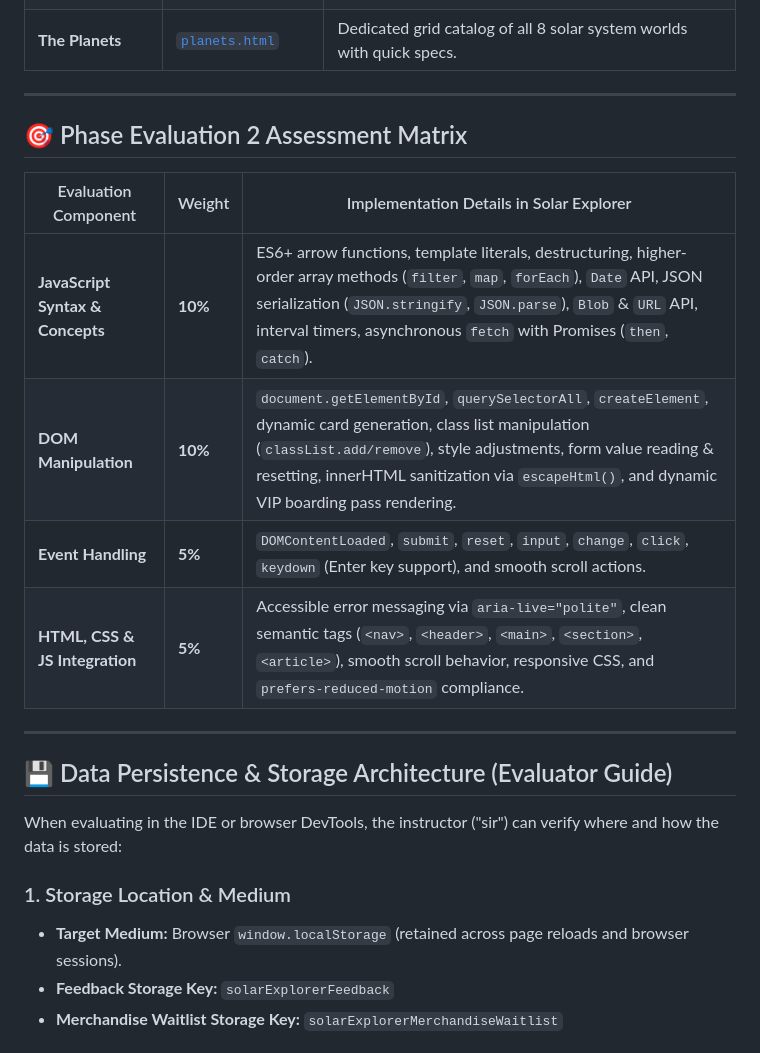
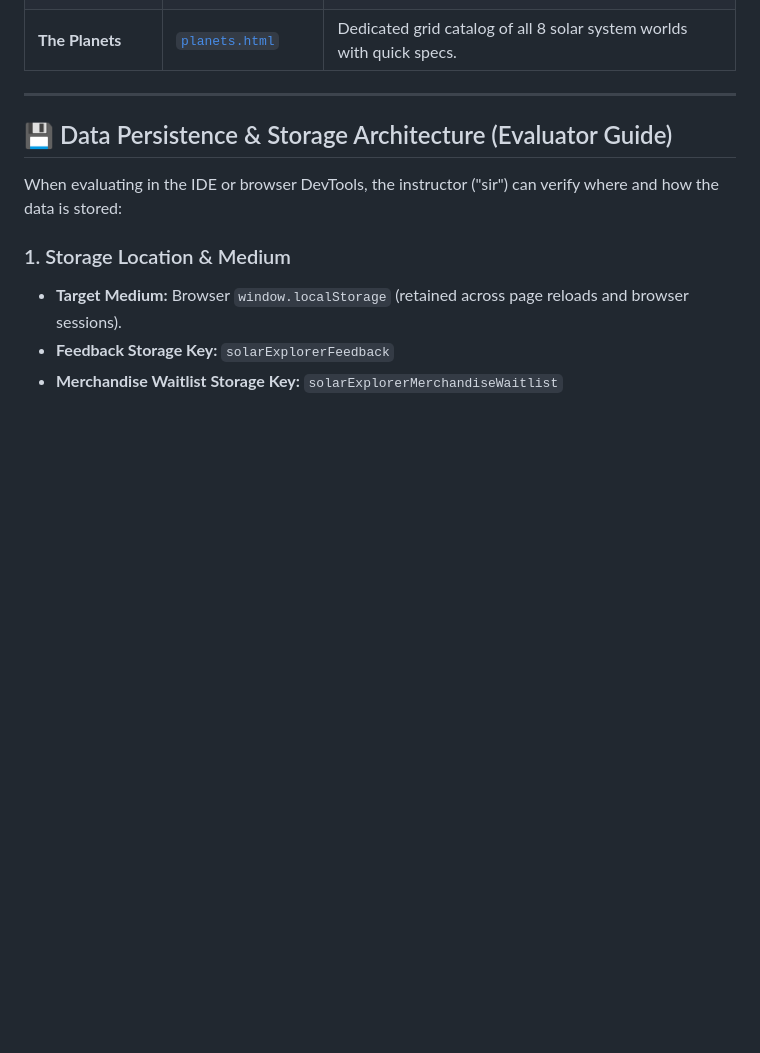
Before and after one commit to Harsh33t/webdev-project, a Markdown page: README.md, the part around one of its changes. Rendered like a GitHub page; blank space fills up the shorter version.

```diff
--- a/README.md
+++ b/README.md
@@ -51,16 +51,6 @@ A responsive, high-performance, and educational web portal exploring our Solar S
 
 ---
 
-## 🎯 Phase Evaluation 2 Assessment Matrix
-
-| Evaluation Component | Weight | Implementation Details in Solar Explorer |
-|---|---|---|
-| **JavaScript Syntax & Concepts** | **10%** | ES6+ arrow functions, template literals, destructuring, higher-order array methods (`filter`, `map`, `forEach`), `Date` API, JSON serialization (`JSON.stringify`, `JSON.parse`), `Blob` & `URL` API, interval timers, asynchronous `fetch` with Promises (`then`, `catch`). |
-| **DOM Manipulation** | **10%** | `document.getElementById`, `querySelectorAll`, `createElement`, dynamic card generation, class list manipulation (`classList.add/remove`), style adjustments, form value reading & resetting, innerHTML sanitization via `escapeHtml()`, and dynamic VIP boarding pass rendering. |
-| **Event Handling** | **5%** | `DOMContentLoaded`, `submit`, `reset`, `input`, `change`, `click`, `keydown` (Enter key support), and smooth scroll actions. |
-| **HTML, CSS & JS Integration** | **5%** | Accessible error messaging via `aria-live="polite"`, clean semantic tags (`<nav>`, `<header>`, `<main>`, `<section>`, `<article>`), smooth scroll behavior, responsive CSS, and `prefers-reduced-motion` compliance. |
-
----
 
 ## 💾 Data Persistence & Storage Architecture (Evaluator Guide)
 
```
Also changed, not shown: other parts of README.md (+1 -27 lines).
